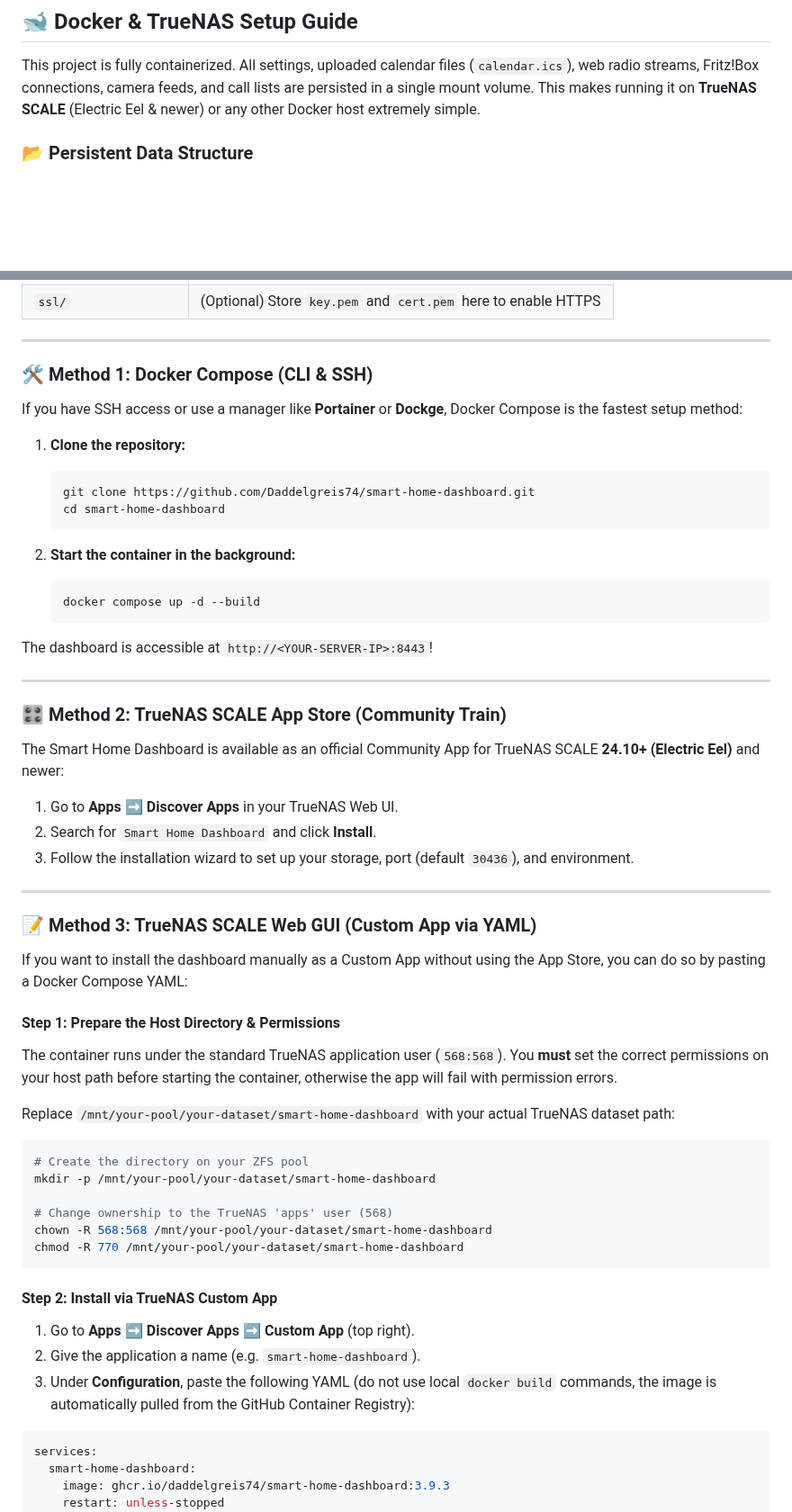
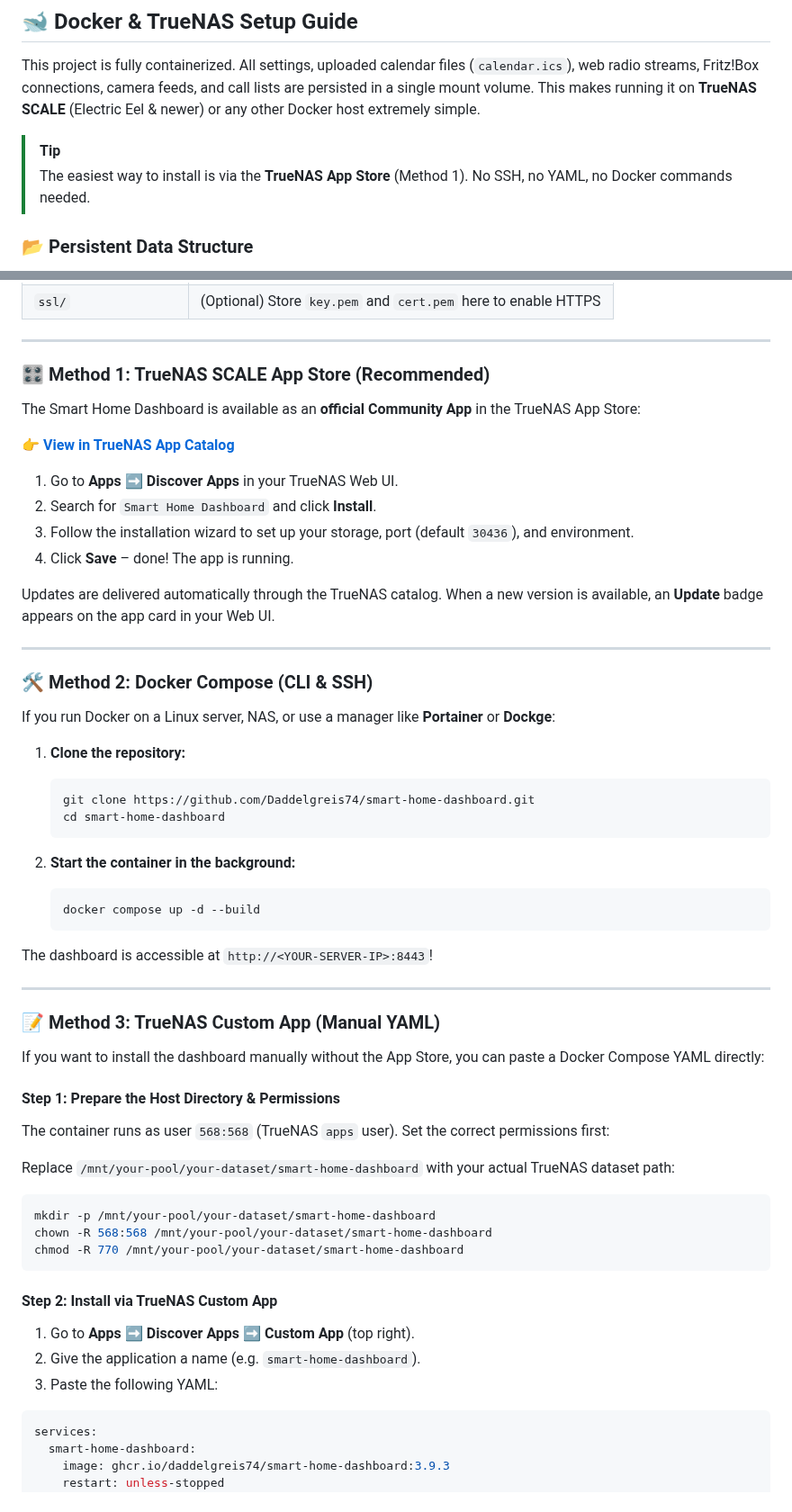
Before and after one commit to Daddelgreis74/smart-home-dashboard, a Markdown page: README.md, 2 parts joined by grey strips. Shown at 90% size. Rendered like a GitHub page; blank space fills up the shorter version.

````diff
--- a/README.md
+++ b/README.md
@@ -139,6 +139,9 @@ https://0.0.0.0:8443
 
 This project is fully containerized. All settings, uploaded calendar files (`calendar.ics`), web radio streams, Fritz!Box connections, camera feeds, and call lists are persisted in a single mount volume. This makes running it on **TrueNAS SCALE** (Electric Eel & newer) or any other Docker host extremely simple.
 
+> [!TIP]
+> The easiest way to install is via the **TrueNAS App Store** (Method 1). No SSH, no YAML, no Docker commands needed.
+
 ### 📂 Persistent Data Structure
 
 All data inside the container is stored under `/app/data`. Mounting this directory onto a host path will automatically create the following files and folders:
@@ -156,9 +159,24 @@ All data inside the container is stored under `/app/data`. Mounting this directo
 
 ---
 
-### 🛠️ Method 1: Docker Compose (CLI & SSH)
+### 🎛️ Method 1: TrueNAS SCALE App Store (Recommended)
 
-If you have SSH access or use a manager like **Portainer** or **Dockge**, Docker Compose is the fastest setup method:
+The Smart Home Dashboard is available as an **official Community App** in the TrueNAS App Store:
+
+👉 [**View in TrueNAS App Catalog**](https://apps.truenas.com/catalog/smart-home-dashboard_community/)
+
+1. Go to **Apps** ➡️ **Discover Apps** in your TrueNAS Web UI.
+2. Search for `Smart Home Dashboard` and click **Install**.
+3. Follow the installation wizard to set up your storage, port (default `30436`), and environment.
+4. Click **Save** – done! The app is running.
+
+Updates are delivered automatically through the TrueNAS catalog. When a new version is available, an **Update** badge appears on the app card in your Web UI.
+
+---
+
+### 🛠️ Method 2: Docker Compose (CLI & SSH)
+
+If you run Docker on a Linux server, NAS, or use a manager like **Portainer** or **Dockge**:
 
 1. **Clone the repository:**
    ```bash
@@ -175,29 +193,16 @@ The dashboard is accessible at `http://<YOUR-SERVER-IP>:8443`!
 
 ---
 
-### 🎛️ Method 2: TrueNAS SCALE App Store (Community Train)
+### 📝 Method 3: TrueNAS Custom App (Manual YAML)
 
-The Smart Home Dashboard is available as an official Community App for TrueNAS SCALE **24.10+ (Electric Eel)** and newer:
-
-1. Go to **Apps** ➡️ **Discover Apps** in your TrueNAS Web UI.
-2. Search for `Smart Home Dashboard` and click **Install**.
-3. Follow the installation wizard to set up your storage, port (default `30436`), and environment.
-
----
-
-### 📝 Method 3: TrueNAS SCALE Web GUI (Custom App via YAML)
-
-If you want to install the dashboard manually as a Custom App without using the App Store, you can do so by pasting a Docker Compose YAML:
+If you want to install the dashboard manually without the App Store, you can paste a Docker Compose YAML directly:
 
 #### Step 1: Prepare the Host Directory & Permissions
-The container runs under the standard TrueNAS application user (`568:568`). You **must** set the correct permissions on your host path before starting the container, otherwise the app will fail with permission errors.
+The container runs as user `568:568` (TrueNAS `apps` user). Set the correct permissions first:
 
 Replace `/mnt/your-pool/your-dataset/smart-home-dashboard` with your actual TrueNAS dataset path:
 ```bash
-# Create the directory on your ZFS pool
 mkdir -p /mnt/your-pool/your-dataset/smart-home-dashboard
-
-# Change ownership to the TrueNAS 'apps' user (568)
 chown -R 568:568 /mnt/your-pool/your-dataset/smart-home-dashboard
 chmod -R 770 /mnt/your-pool/your-dataset/smart-home-dashboard
 ```
@@ -205,7 +210,7 @@ chmod -R 770 /mnt/your-pool/your-dataset/smart-home-dashboard
 #### Step 2: Install via TrueNAS Custom App
 1. Go to **Apps** ➡️ **Discover Apps** ➡️ **Custom App** (top right).
 2. Give the application a name (e.g. `smart-home-dashboard`).
-3. Under **Configuration**, paste the following YAML (do not use local `docker build` commands, the image is automatically pulled from the GitHub Container Registry):
+3. Paste the following YAML:
 
 ```yaml
 services:
````
Also changed, not shown: other parts of README.md (+15 -57 lines).
